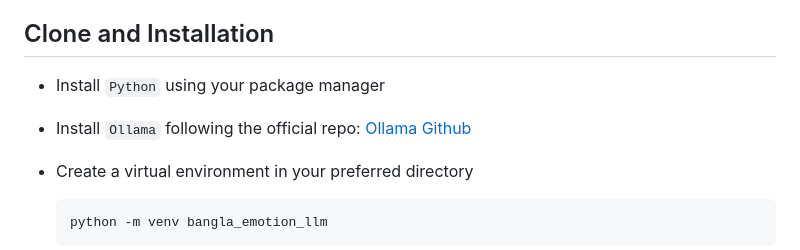
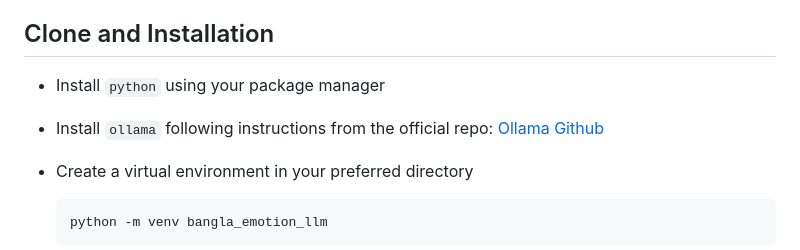
Before and after one commit to junnunkarim/EWU_CSE366_Emotion_Detection_Webapp, a Markdown page: README.md, the part around the change printed below. GitHub-like rendering; folded sections open.

Commit message:
minor README update

````diff
--- a/README.md
+++ b/README.md
@@ -67,8 +67,8 @@ EWU_CSE366_Emotion_Detection_Webapp
 <summary><b>click here</b></summary>
 
 ## Clone and Installation
-- Install `Python` using your package manager
-- Install `Ollama` following the official repo: [Ollama Github](https://github.com/ollama/ollama)
+- Install `python` using your package manager
+- Install `ollama` following instructions from the official repo: [Ollama Github](https://github.com/ollama/ollama)
 - Create a virtual environment in your preferred directory
 
     ```bash
````
Also changed, not shown: other parts of README.md (+2 -2 lines).
